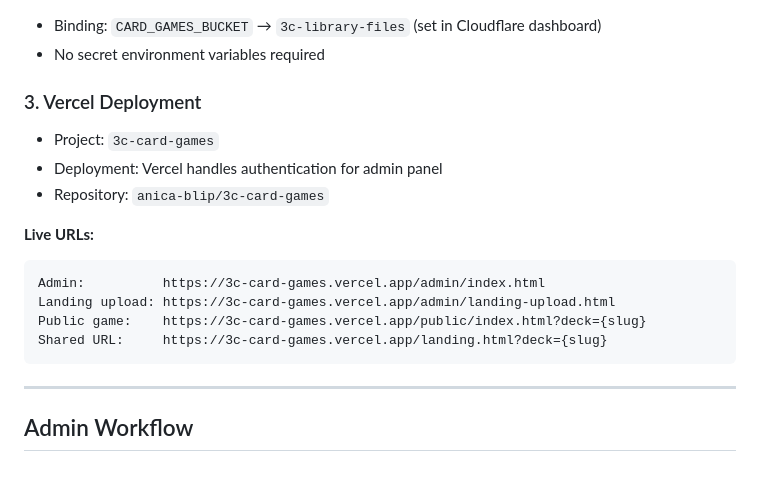
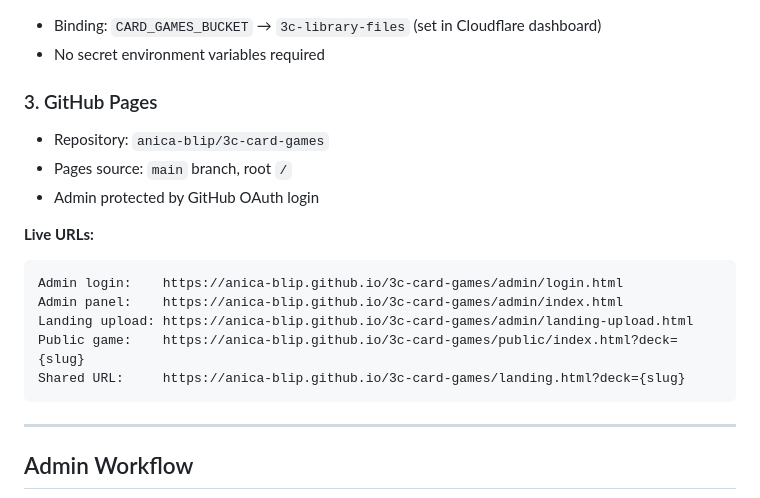
Before and after one commit to Anica-blip/3c-card-games, a Markdown page: SETUP.md, the part around the change. GitHub-like rendering; blank space fills up the shorter version.

````diff
--- a/SETUP.md
+++ b/SETUP.md
@@ -253,17 +253,18 @@ npx wrangler deploy
 - Binding: `CARD_GAMES_BUCKET` → `3c-library-files` (set in Cloudflare dashboard)
 - No secret environment variables required
 
-### 3. Vercel Deployment
-- Project: `3c-card-games`
-- Deployment: Vercel handles authentication for admin panel
+### 3. GitHub Pages
 - Repository: `anica-blip/3c-card-games`
+- Pages source: `main` branch, root `/`
+- Admin protected by GitHub OAuth login
 
 **Live URLs:**
 ```
-Admin:          https://3c-card-games.vercel.app/admin/index.html
-Landing upload: https://3c-card-games.vercel.app/admin/landing-upload.html
-Public game:    https://3c-card-games.vercel.app/public/index.html?deck={slug}
-Shared URL:     https://3c-card-games.vercel.app/landing.html?deck={slug}
+Admin login:    https://anica-blip.github.io/3c-card-games/admin/login.html
+Admin panel:    https://anica-blip.github.io/3c-card-games/admin/index.html
+Landing upload: https://anica-blip.github.io/3c-card-games/admin/landing-upload.html
+Public game:    https://anica-blip.github.io/3c-card-games/public/index.html?deck={slug}
+Shared URL:     https://anica-blip.github.io/3c-card-games/landing.html?deck={slug}
 ```
 
 ---
````
